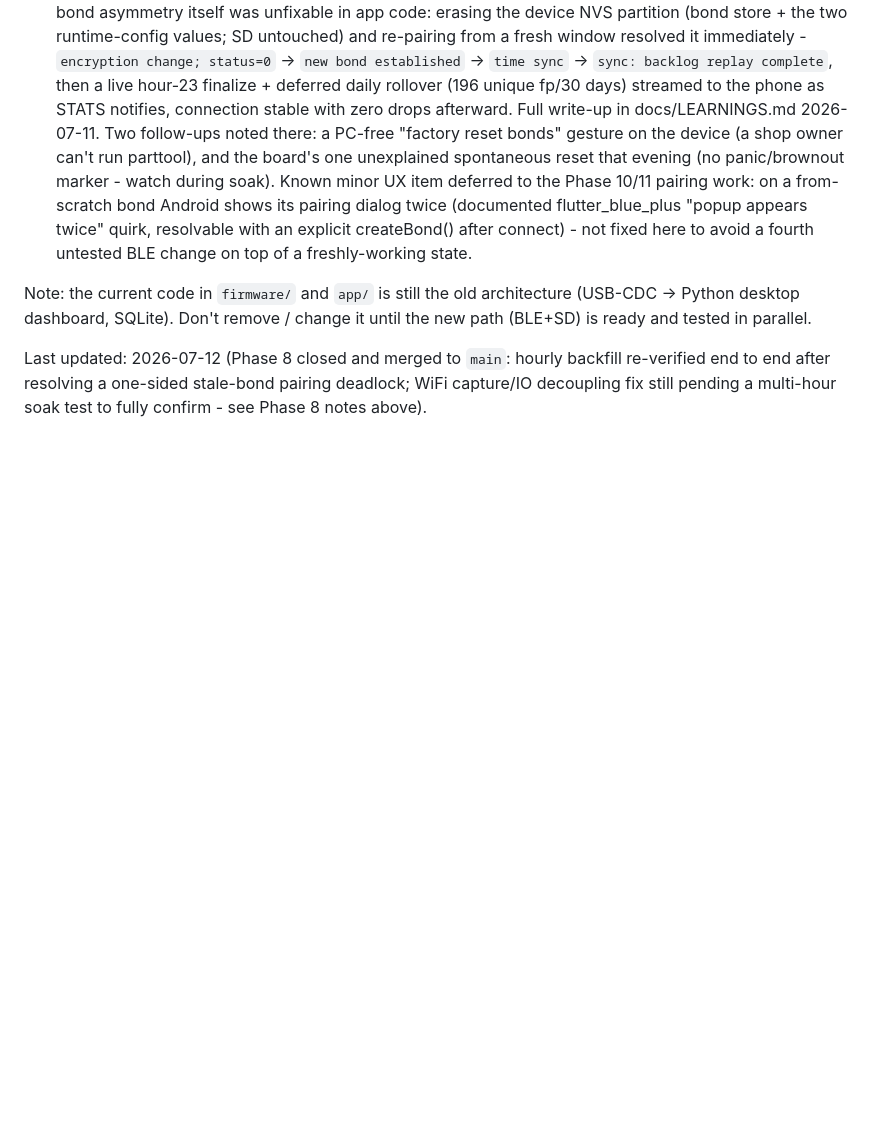
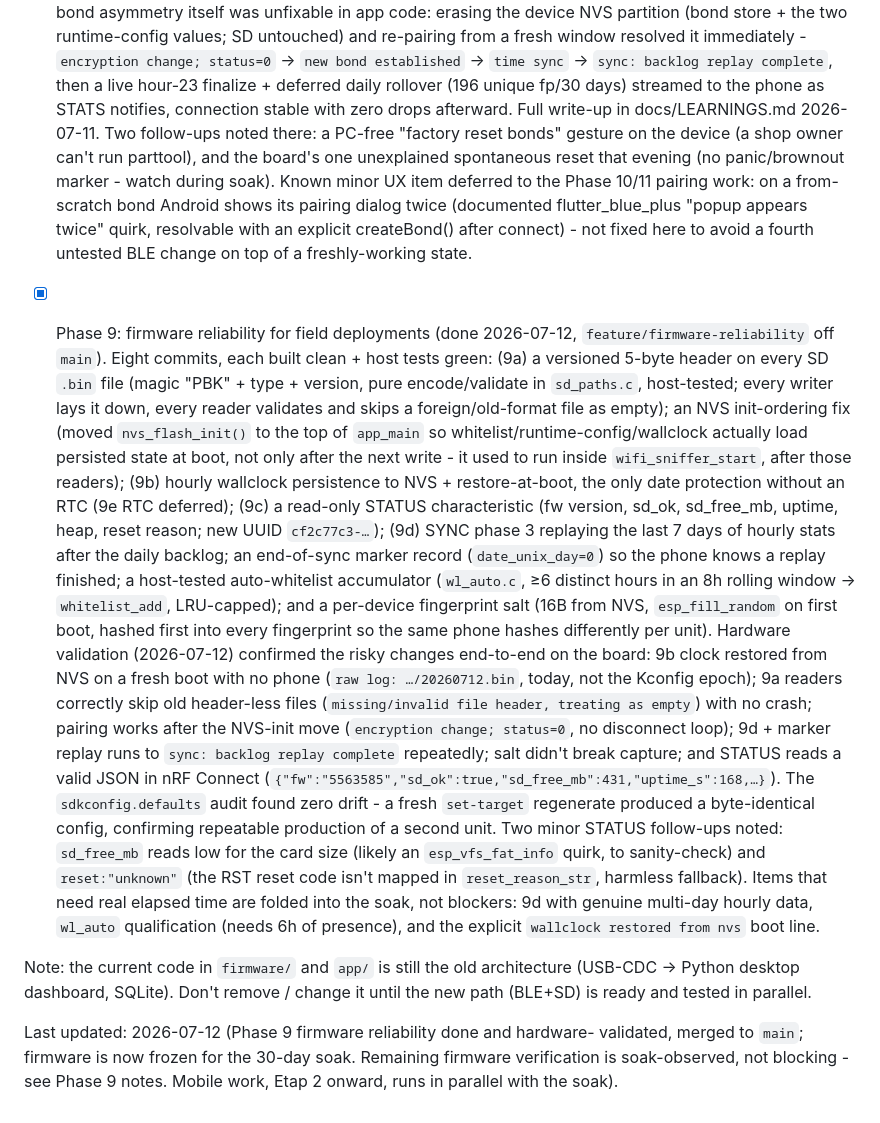
Before and after one commit to n02b3rt/PrintBack, a Markdown page: docs/PROGRESS.md, the part around the change. Rendered like a GitHub page; blank space fills up the shorter version.

Commit message:
mark phase 9 firmware reliability done and hardware-validated

```diff
--- a/docs/PROGRESS.md
+++ b/docs/PROGRESS.md
@@ -266,11 +266,53 @@
       explicit createBond() after connect) - not fixed here to avoid a
       fourth untested BLE change on top of a freshly-working state.
 
+- [x] Phase 9: firmware reliability for field deployments (done 2026-07-12,
+      `feature/firmware-reliability` off `main`). Eight commits, each built
+      clean + host tests green: (9a) a versioned 5-byte header on every SD
+      `.bin` file (magic "PBK" + type + version, pure encode/validate in
+      `sd_paths.c`, host-tested; every writer lays it down, every reader
+      validates and skips a foreign/old-format file as empty); an NVS
+      init-ordering fix (moved `nvs_flash_init()` to the top of `app_main`
+      so whitelist/runtime-config/wallclock actually load persisted state at
+      boot, not only after the next write - it used to run inside
+      `wifi_sniffer_start`, after those readers); (9b) hourly wallclock
+      persistence to NVS + restore-at-boot, the only date protection without
+      an RTC (9e RTC deferred); (9c) a read-only STATUS characteristic (fw
+      version, sd_ok, sd_free_mb, uptime, heap, reset reason; new UUID
+      `cf2c77c3-…`); (9d) SYNC phase 3 replaying the last 7 days of hourly
+      stats after the daily backlog; an end-of-sync marker record
+      (`date_unix_day=0`) so the phone knows a replay finished; a
+      host-tested auto-whitelist accumulator (`wl_auto.c`, ≥6 distinct hours
+      in an 8h rolling window → `whitelist_add`, LRU-capped); and a
+      per-device fingerprint salt (16B from NVS, `esp_fill_random` on first
+      boot, hashed first into every fingerprint so the same phone hashes
+      differently per unit).
+      Hardware validation (2026-07-12) confirmed the risky changes
+      end-to-end on the board: 9b clock restored from NVS on a fresh boot
+      with no phone (`raw log: …/20260712.bin`, today, not the Kconfig
+      epoch); 9a readers correctly skip old header-less files
+      (`missing/invalid file header, treating as empty`) with no crash;
+      pairing works after the NVS-init move (`encryption change; status=0`,
+      no disconnect loop); 9d + marker replay runs to `sync: backlog replay
+      complete` repeatedly; salt didn't break capture; and STATUS reads a
+      valid JSON in nRF Connect
+      (`{"fw":"5563585","sd_ok":true,"sd_free_mb":431,"uptime_s":168,…}`).
+      The `sdkconfig.defaults` audit found zero drift - a fresh
+      `set-target` regenerate produced a byte-identical config, confirming
+      repeatable production of a second unit. Two minor STATUS follow-ups
+      noted: `sd_free_mb` reads low for the card size (likely an
+      `esp_vfs_fat_info` quirk, to sanity-check) and `reset:"unknown"` (the
+      RST reset code isn't mapped in `reset_reason_str`, harmless fallback).
+      Items that need real elapsed time are folded into the soak, not
+      blockers: 9d with genuine multi-day hourly data, `wl_auto`
+      qualification (needs 6h of presence), and the explicit
+      `wallclock restored from nvs` boot line.
+
 Note: the current code in `firmware/` and `app/` is still the old
 architecture (USB-CDC → Python desktop dashboard, SQLite). Don't remove /
 change it until the new path (BLE+SD) is ready and tested in parallel.
 
-Last updated: 2026-07-12 (Phase 8 closed and merged to `main`: hourly
-backfill re-verified end to end after resolving a one-sided stale-bond
-pairing deadlock; WiFi capture/IO decoupling fix still pending a
-multi-hour soak test to fully confirm - see Phase 8 notes above).
+Last updated: 2026-07-12 (Phase 9 firmware reliability done and hardware-
+validated, merged to `main`; firmware is now frozen for the 30-day soak.
+Remaining firmware verification is soak-observed, not blocking - see Phase
+9 notes. Mobile work, Etap 2 onward, runs in parallel with the soak).
```
